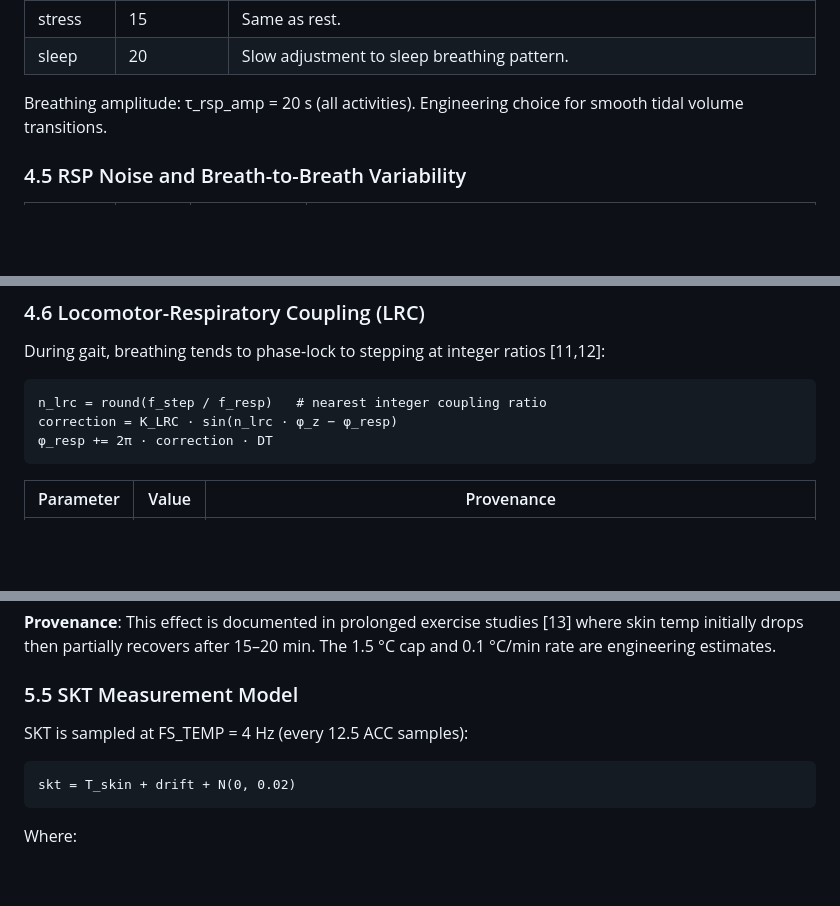
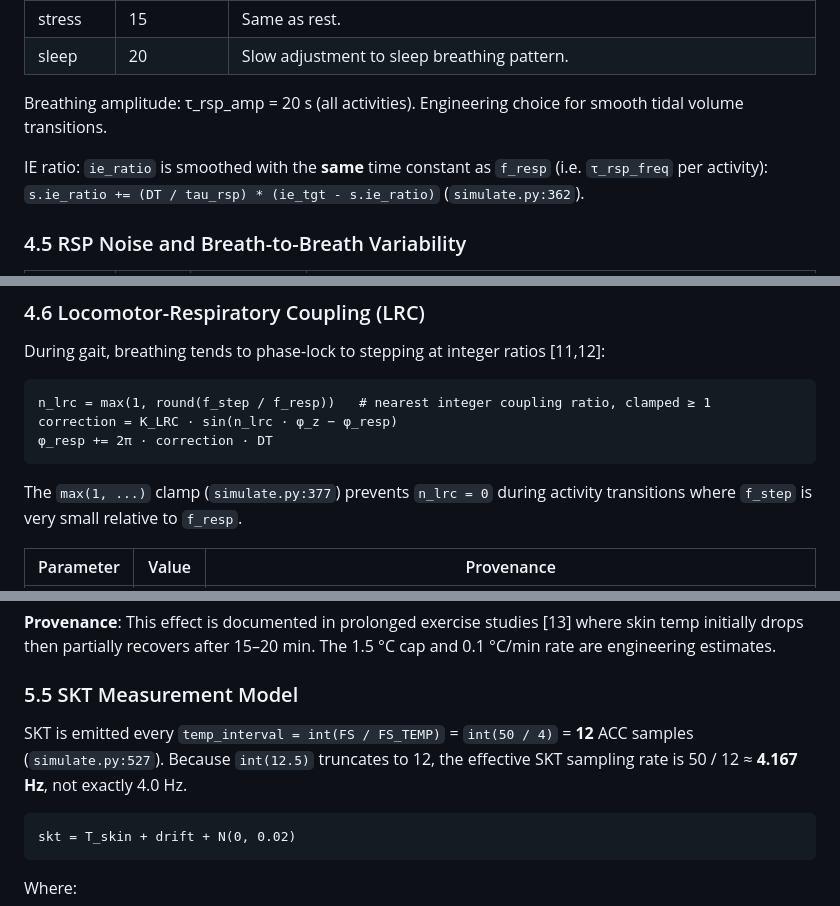
Before and after one commit to oanastoicescu11/motionlens-activity-recognition, a Markdown page: docs/simulation-spec.md, 3 parts joined by grey strips. Rendered like a GitHub page; blank space fills up the shorter version.

````diff
--- a/docs/simulation-spec.md
+++ b/docs/simulation-spec.md
@@ -334,6 +342,10 @@ dependent IE targets (see §4.3).
 Breathing amplitude: τ_rsp_amp = 20 s (all activities). Engineering choice for
 smooth tidal volume transitions.
 
+IE ratio: `ie_ratio` is smoothed with the **same** time constant as `f_resp`
+(i.e. `τ_rsp_freq` per activity): `s.ie_ratio += (DT / tau_rsp) * (ie_tgt - s.ie_ratio)`
+(`simulate.py:362`).
+
 ### 4.5 RSP Noise and Breath-to-Breath Variability
 
 | Activity | σ_rsp (a.u.) | Rate variability (CV) | Provenance |
@@ -355,10 +367,13 @@ Rate variability is implemented as a phase perturbation:
 During gait, breathing tends to phase-lock to stepping at integer ratios [11,12]:
 
 ```
-n_lrc = round(f_step / f_resp)   # nearest integer coupling ratio
+n_lrc = max(1, round(f_step / f_resp))   # nearest integer coupling ratio, clamped ≥ 1
 correction = K_LRC · sin(n_lrc · φ_z − φ_resp)
 φ_resp += 2π · correction · DT
 ```
+
+The `max(1, ...)` clamp (`simulate.py:377`) prevents `n_lrc = 0` during activity
+transitions where `f_step` is very small relative to `f_resp`.
 
 | Parameter | Value | Provenance |
 |-----------|-------|------------|
@@ -447,7 +462,9 @@ and 0.1 °C/min rate are engineering estimates.
 
 ### 5.5 SKT Measurement Model
 
-SKT is sampled at FS_TEMP = 4 Hz (every 12.5 ACC samples):
+SKT is emitted every `temp_interval = int(FS / FS_TEMP)` = `int(50 / 4)` = **12**
+ACC samples (`simulate.py:527`).  Because `int(12.5)` truncates to 12, the
+effective SKT sampling rate is 50 / 12 ≈ **4.167 Hz**, not exactly 4.0 Hz.
 
 ```
 skt = T_skin + drift + N(0, 0.02)
````
Also changed, not shown: other parts of docs/simulation-spec.md (+17 -8 lines).
